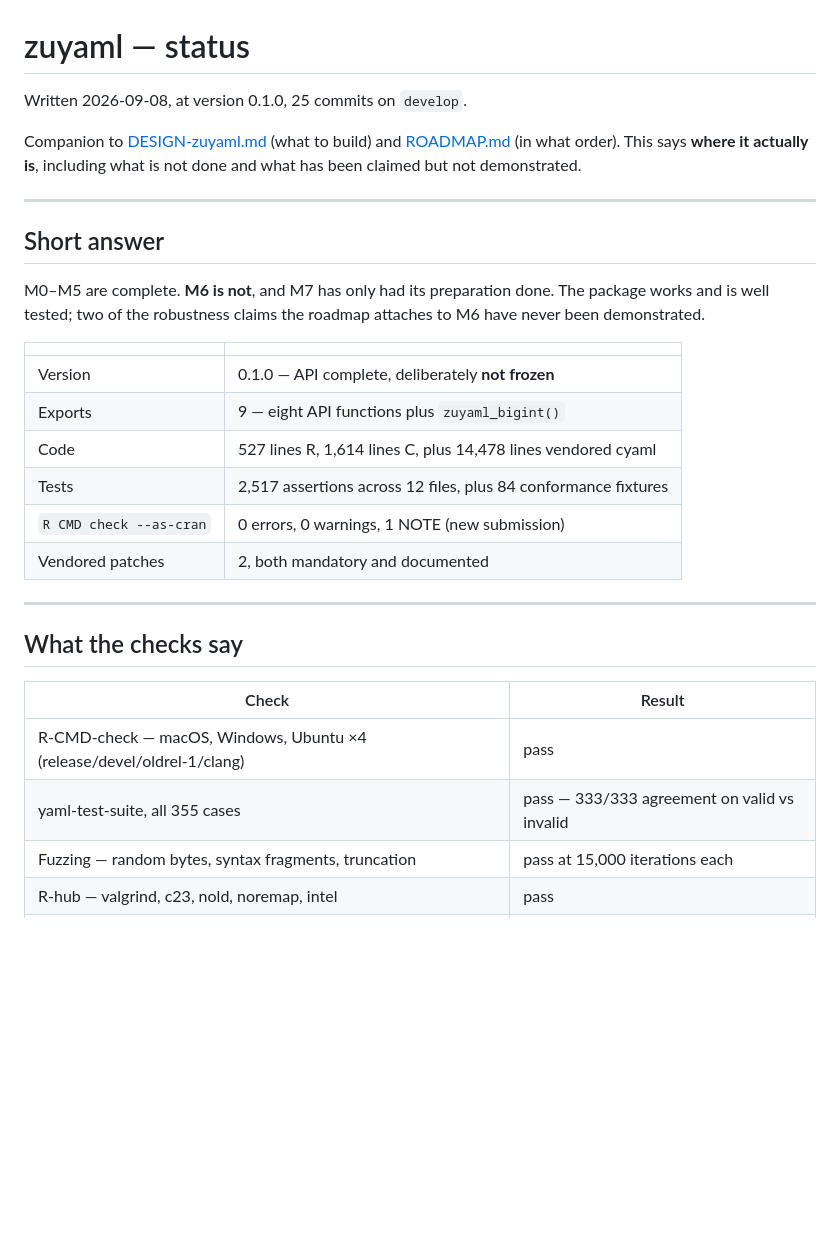
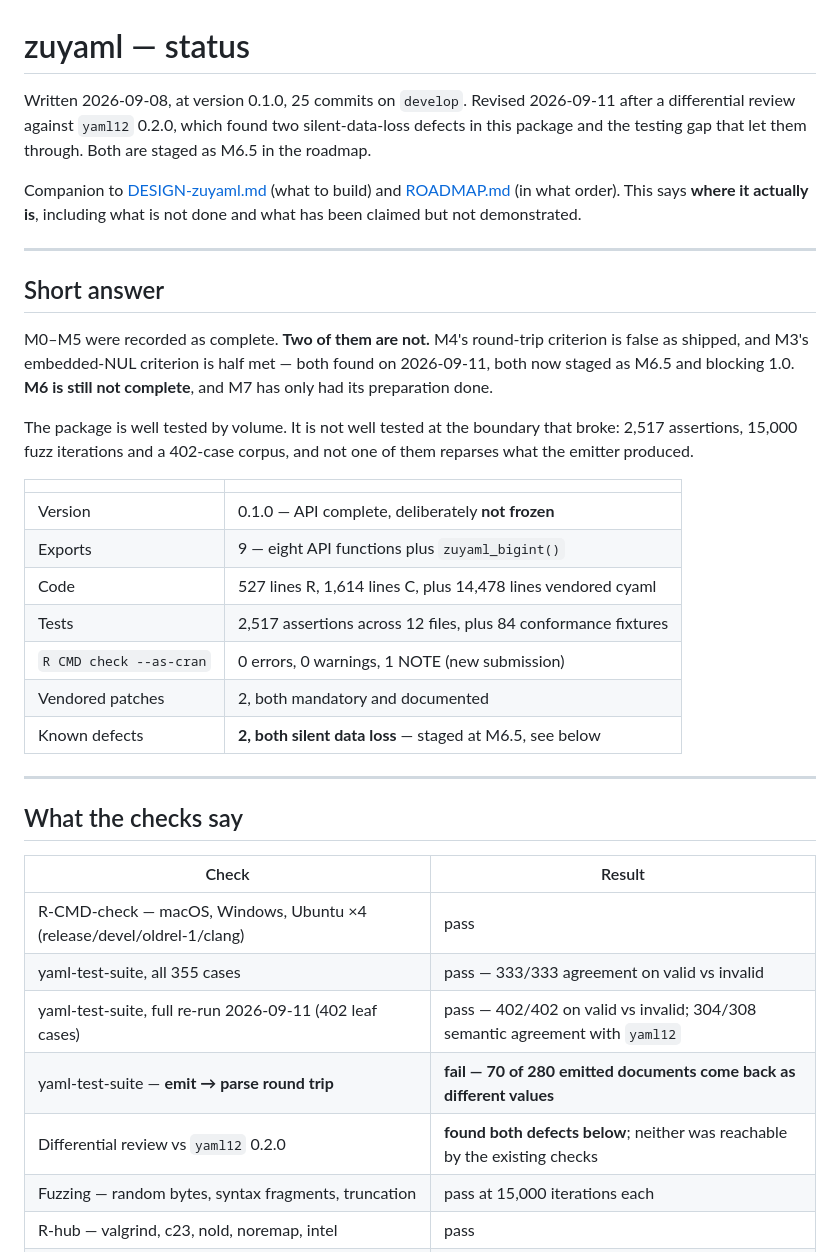
Before and after one commit to pedrobtz/zuyaml, a Markdown page: .agents/STATUS.md, the part around one of its changes. Rendered like a GitHub page; blank space fills up the shorter version.

```diff
--- a/.agents/STATUS.md
+++ b/.agents/STATUS.md
@@ -1,6 +1,9 @@
 # zuyaml — status
 
 Written 2026-09-08, at version 0.1.0, 25 commits on `develop`.
+Revised 2026-09-11 after a differential review against `yaml12` 0.2.0, which
+found two silent-data-loss defects in this package and the testing gap that let
+them through. Both are staged as M6.5 in the roadmap.
 
 Companion to [DESIGN-zuyaml.md](DESIGN-zuyaml.md) (what to build) and
 [ROADMAP.md](ROADMAP.md) (in what order). This says **where it actually is**,
@@ -10,9 +13,14 @@ including what is not done and what has been claimed but not demonstrated.
 
 ## Short answer
 
-M0–M5 are complete. **M6 is not**, and M7 has only had its preparation done.
-The package works and is well tested; two of the robustness claims the roadmap
-attaches to M6 have never been demonstrated.
+M0–M5 were recorded as complete. **Two of them are not.** M4's round-trip
+criterion is false as shipped, and M3's embedded-NUL criterion is half met —
+both found on 2026-09-11, both now staged as M6.5 and blocking 1.0. **M6 is
+still not complete**, and M7 has only had its preparation done.
+
+The package is well tested by volume. It is not well tested at the boundary
+that broke: 2,517 assertions, 15,000 fuzz iterations and a 402-case corpus, and
+not one of them reparses what the emitter produced.
 
 | | |
 |---|---|
@@ -22,6 +30,7 @@ attaches to M6 have never been demonstrated.
 | Tests | 2,517 assertions across 12 files, plus 84 conformance fixtures |
 | `R CMD check --as-cran` | 0 errors, 0 warnings, 1 NOTE (new submission) |
 | Vendored patches | 2, both mandatory and documented |
+| Known defects | **2, both silent data loss** — staged at M6.5, see below |
 
 ---
 
@@ -31,6 +40,9 @@ attaches to M6 have never been demonstrated.
 |---|---|
 | R-CMD-check — macOS, Windows, Ubuntu ×4 (release/devel/oldrel-1/clang) | pass |
 | yaml-test-suite, all 355 cases | pass — 333/333 agreement on valid vs invalid |
+| yaml-test-suite, full re-run 2026-09-11 (402 leaf cases) | pass — 402/402 on valid vs invalid; 304/308 semantic agreement with `yaml12` |
+| yaml-test-suite — **emit → parse round trip** | **fail — 70 of 280 emitted documents come back as different values** |
+| Differential review vs `yaml12` 0.2.0 | **found both defects below**; neither was reachable by the existing checks |
 | Fuzzing — random bytes, syntax fragments, truncation | pass at 15,000 iterations each |
 | R-hub — valgrind, c23, nold, noremap, intel | pass |
 | R-hub — **rchk** | pass, **after fixing a real defect it found** |
```
Also changed, not shown: other parts of .agents/STATUS.md (+83 -1 lines).
